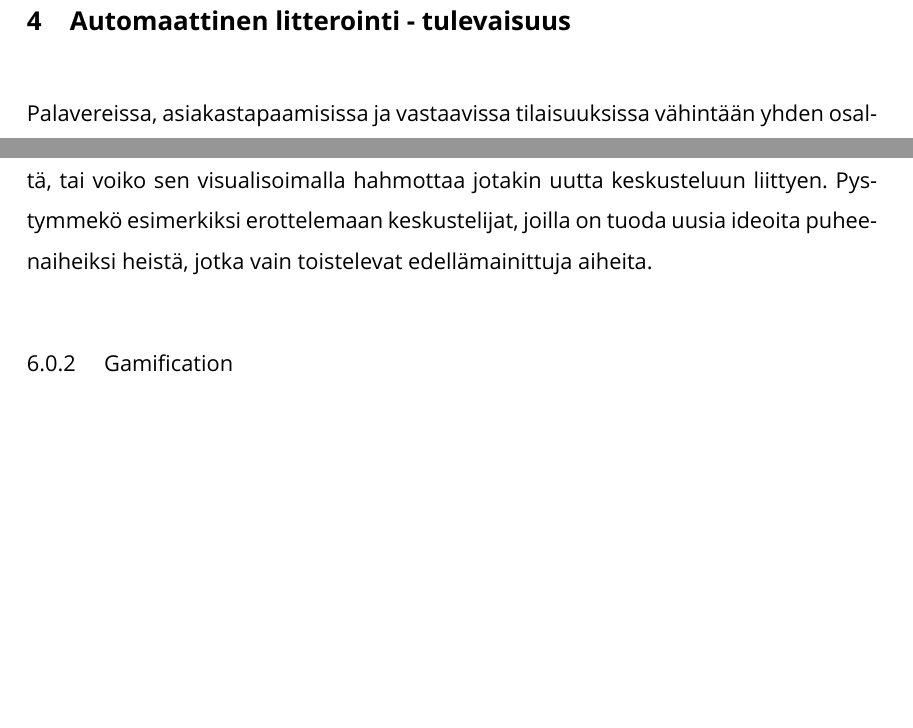
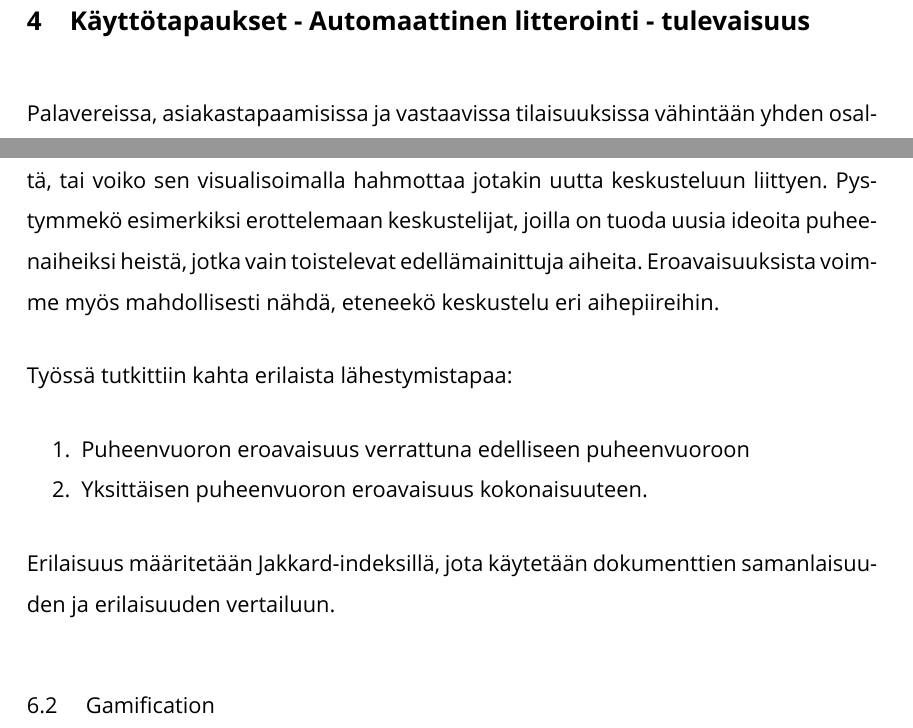
Before and after one commit to panunu/thesis, a LaTeX thesis (thesis.tex): two parts of pages 5 and 10 of 12, joined at a grey line, cut so that both start at the same text, the shorter picture padded with empty space. Compiled offline with XeLaTeX; a missing font is replaced by an installed copy or a similar font.

Commit message:
Differences in discussion

```diff
--- a/thesis.tex
+++ b/thesis.tex
@@ -182,7 +182,7 @@ Onko keskustelun sisältö helpompi hahmottaa, kun siitä on etukäteen tehty au
 
 Jos nähdään, mitä aiheita esimerkiksi palaverin aikana on käsitelty ja samalla kerätään huomioita, mitä asioita palaverin ansiosta on päätetty, voidaan mahdollisesti useamman palaverin jälkeen alkaa muodostaa mielikuvaa siitä, käsitelläänkö samaa aihetta useissa palavereissa saamatta aikaan mitään konkreettista. Näin voidaan nostaa esille mahdollisesti hankalat päätökset ja korottaa niiden painoarvoa seuraavassa käsittelyssä.
 
-\chapter{Automaattinen litterointi - tulevaisuus}
+\chapter{Käyttötapaukset - Automaattinen litterointi - tulevaisuus}
 Palavereissa, asiakastapaamisissa ja vastaavissa tilaisuuksissa vähintään yhden osallistujan kannattaa ottaa sihteerin rooli. Tämä tarkoittaa sitä, että hänen mahdollisuutensa osallistua keskusteluun vähenee merkittäväksi. Varsinkin pienemmässä projektiryhmässä yhden henkilön irroittaminen kyseiseen tehtävään ei aina ole mahdollista. Tunnetusti ihminen ei ole tehokas suorittamaan useita tehtäviä samanaikaisesti. Tämä saattaa johtaa siihen, ettei palaverin aikana kirjoitetun muistion laatu vastaa aina haluttua.
 
 Yksi ratkaisuvaihtoehto on keskustelun äänittäminen muistiin, jolloin mikään käsitelty asia ei jäisi kirjaamatta. Näin vältettäisiin myös mahdolliset kiistatilanteet palaverin aikana tehdyissä suullisissa sopimuksissa. Ratkaisu on kuitenkin kömpelö, eikä soveltuisi varsinkaan pitkäkestoisiin keskusteluihin, koska nauhoituksen läpikäyminen jälkikäteen esimerkiksi yhteenvedon kirjoittamista varten veisi aikaa. Toiseksi voisi olla työlästä hahmottaa kuka vuorollaan on ollut äänessä, johtaen mahdollisiin väärinkäsityksiin.
@@ -255,10 +255,18 @@ Keskustelun visualisoinnin tarkoituksena on helpottaa sisällön ja suhteiden ha
 - Kokonainen keskustelu on luettavissa
 - Yksittäisten puheenvuorojen avainsanat esiintymisjärjestyksessä
 
-\subsection{Puheenvuorojen eroavaisuudet}
-Halusimme selvittää, onko puheenvuorojen eroavaisuuksien seuraaminen hyödyllistä, tai voiko sen visualisoimalla hahmottaa jotakin uutta keskusteluun liittyen. Pystymmekö esimerkiksi erottelemaan keskustelijat, joilla on tuoda uusia ideoita puheenaiheiksi heistä, jotka vain toistelevat edellämainittuja aiheita.
+\section{Puheenvuorojen eroavaisuudet}
+Halusimme selvittää, onko puheenvuorojen eroavaisuuksien seuraaminen hyödyllistä, tai voiko sen visualisoimalla hahmottaa jotakin uutta keskusteluun liittyen. Pystymmekö esimerkiksi erottelemaan keskustelijat, joilla on tuoda uusia ideoita puheenaiheiksi heistä, jotka vain toistelevat edellämainittuja aiheita. Eroavaisuuksista voimme myös mahdollisesti nähdä, eteneekö keskustelu eri aihepiireihin.
 
-\subsection{Gamification}
+Työssä tutkittiin kahta erilaista lähestymistapaa:
+\begin{enumerate}
+\item Puheenvuoron eroavaisuus verrattuna edelliseen puheenvuoroon
+\item Yksittäisen puheenvuoron eroavaisuus kokonaisuuteen.
+\end{enumerate}
+
+Erilaisuus määritetään Jakkard-indeksillä, jota käytetään dokumenttien samanlaisuuden ja erilaisuuden vertailuun.
+
+\section{Gamification}
 Keskustelun pisteyttämisen ydintarkoitus on saada nopeasti karkea kuva osallistujien aktiivisuudesta ja puheenvuorojen laadukkuudesta. Pisteytys perustuu aina puheenvuoroon ja sen välisiin suhteisiin. Pisteitä saa esimerkiksi mainitsemalla uuden käsitteen keskustelun aikana.
 
 Tämän lisäksi pisteyttämisen tuomalla "porkkanalla" voisi aktivoida osallistujia mukaan keskusteluun. Kyseinen ajatus liittyy Gamification-ajatusmalliin. Gamificationin perusidea on se, että pyritään tuomaan esimerkiksi videopeleistä tuttuja elementtejä arkipäivän rutiineihin, tarkoituksena motivoida työntekijää suoriutumaan tehtävistään.
```
Also changed, not shown: thesis.tex (2 more changed lines).
